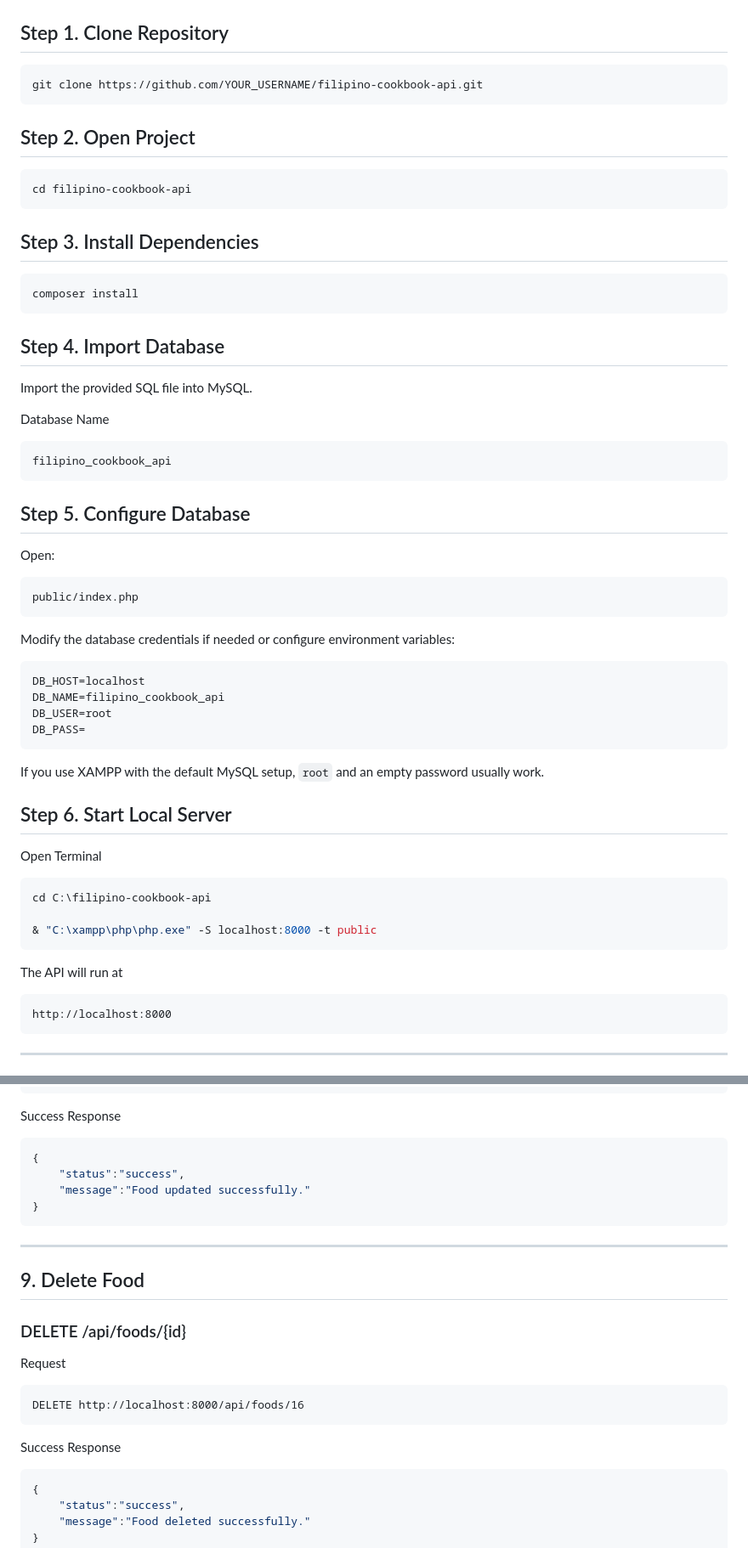
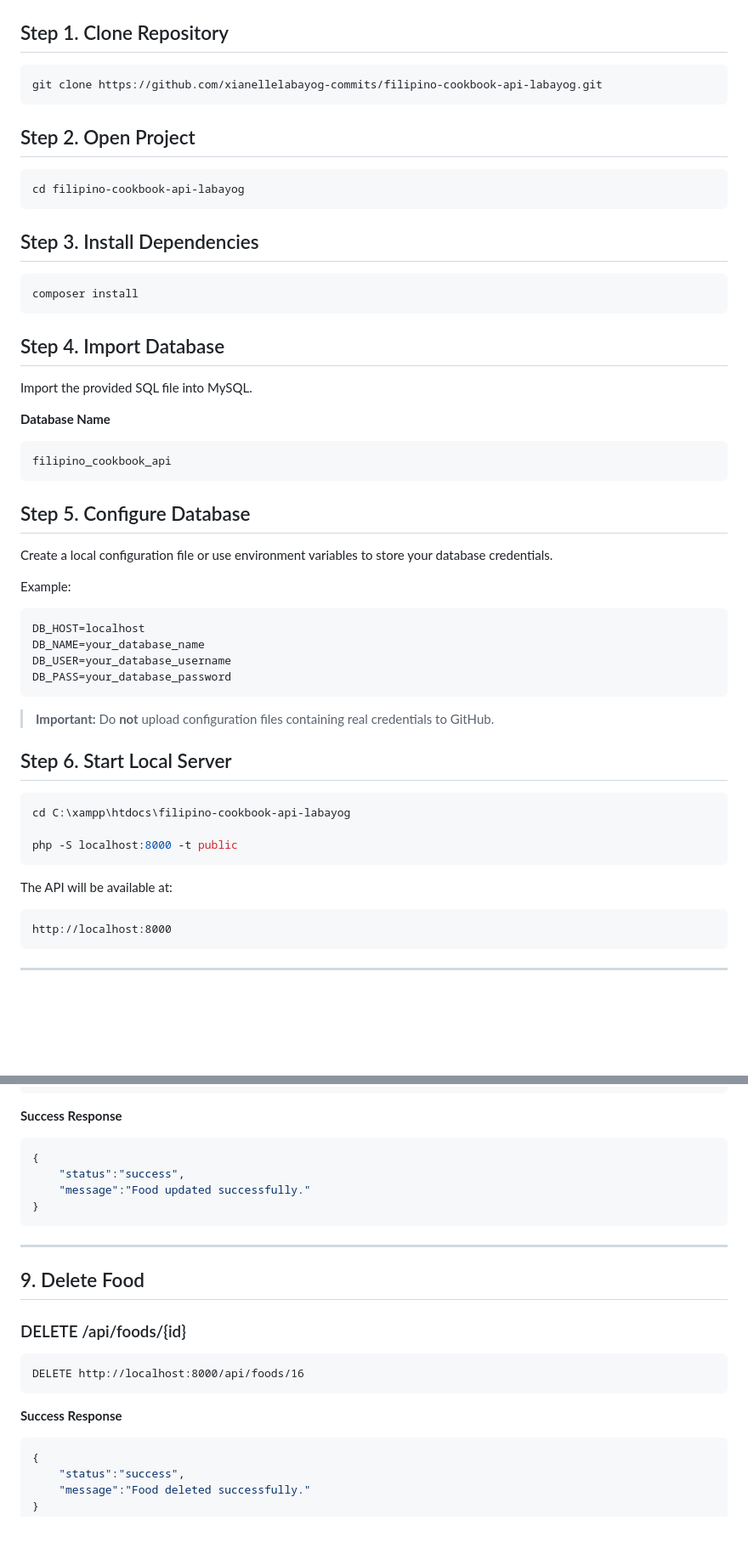
Before and after one commit to xianellelabayog-commits/filipino-cookbook-api-labayog, a Markdown page: README.md, 2 parts joined by grey strips. Shown at 85% size. GitHub-like rendering; blank space fills up the shorter version.

````diff
--- a/README.md
+++ b/README.md
@@ -94,13 +103,13 @@ The Filipino Cookbook API is a RESTful web service that allows users to access a
 ## Step 1. Clone Repository
 
 ```bash
-git clone https://github.com/YOUR_USERNAME/filipino-cookbook-api.git
+git clone https://github.com/xianellelabayog-commits/filipino-cookbook-api-labayog.git
 ```
 
 ## Step 2. Open Project
 
 ```bash
-cd filipino-cookbook-api
+cd filipino-cookbook-api-labayog
 ```
 
 ## Step 3. Install Dependencies
@@ -113,7 +122,7 @@ composer install
 
 Import the provided SQL file into MySQL.
 
-Database Name
+**Database Name**
 
 ```
 filipino_cookbook_api
@@ -121,34 +130,28 @@ filipino_cookbook_api
 
 ## Step 5. Configure Database
 
-Open:
+Create a local configuration file or use environment variables to store your database credentials.
 
-```
-public/index.php
+Example:
+
+```env
+DB_HOST=localhost
+DB_NAME=your_database_name
+DB_USER=your_database_username
+DB_PASS=your_database_password
 ```
 
-Modify the database credentials if needed or configure environment variables:
-
-```
-DB_HOST=localhost
-DB_NAME=filipino_cookbook_api
-DB_USER=root
-DB_PASS=
-```
-
-If you use XAMPP with the default MySQL setup, `root` and an empty password usually work.
+> **Important:** Do **not** upload configuration files containing real credentials to GitHub.
 
 ## Step 6. Start Local Server
 
-Open Terminal
+```bash
+cd C:\xampp\htdocs\filipino-cookbook-api-labayog
 
-```bash
-cd C:\filipino-cookbook-api
-
-& "C:\xampp\php\php.exe" -S localhost:8000 -t public
+php -S localhost:8000 -t public
 ```
 
-The API will run at
+The API will be available at:
 
 ```
 http://localhost:8000
@@ -410,7 +397,7 @@ Body
 }
 ```
 
-Success Response
+**Success Response**
 
 ```json
 {
@@ -425,13 +412,11 @@ Success Response
 
 ### DELETE /api/foods/{id}
 
-Request
-
 ```
 DELETE http://localhost:8000/api/foods/16
 ```
 
-Success Response
+**Success Response**
 
 ```json
 {
````
Also changed, not shown: other parts of README.md (+80 -107 lines).
